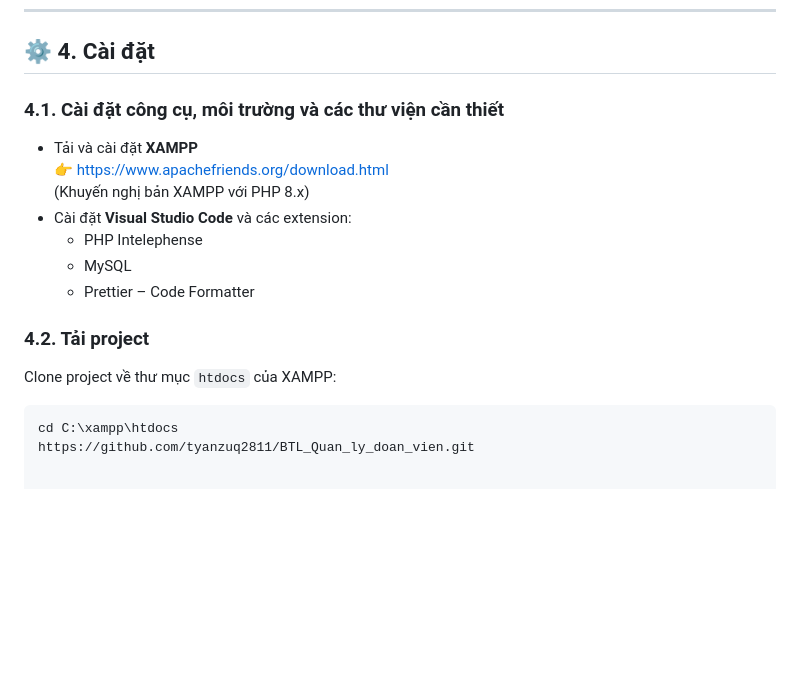
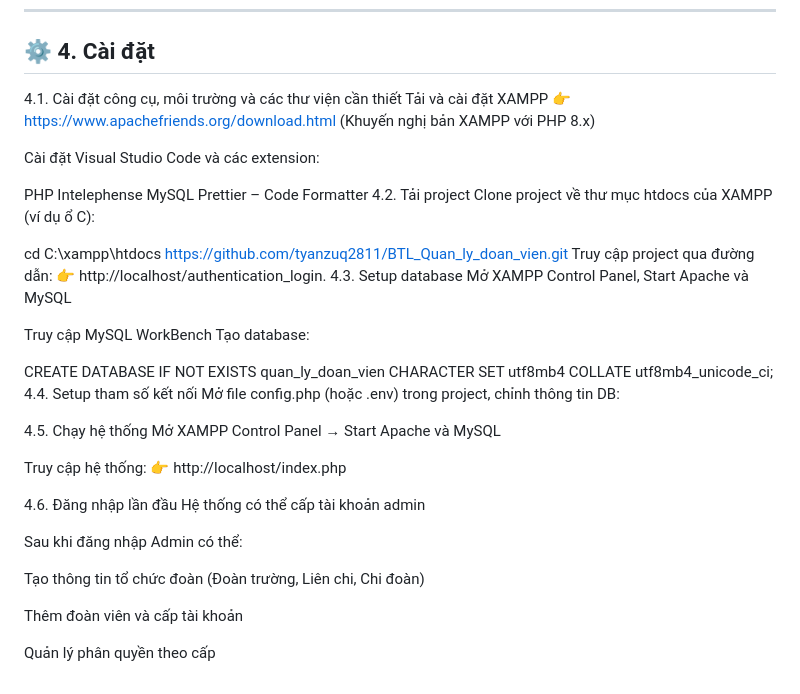
Before and after one commit to DangQuocKhanh1714/BTL_Quan_Ly_Thu_Vien, a Markdown page: README.md, the part around the change. Rendered like a GitHub page; blank space fills up the shorter version.

````diff
--- a/README.md
+++ b/README.md
@@ -71,17 +71,61 @@ Hệ thống Quản lý Đoàn viên trong trường Đại học được xây
 
 ## ⚙️ 4. Cài đặt
 
-### 4.1. Cài đặt công cụ, môi trường và các thư viện cần thiết
-- Tải và cài đặt **XAMPP**
-  👉 https://www.apachefriends.org/download.html
-  (Khuyến nghị bản XAMPP với PHP 8.x)
-- Cài đặt **Visual Studio Code** và các extension:
-  - PHP Intelephense
-  - MySQL
-  - Prettier – Code Formatter
+4.1. Cài đặt công cụ, môi trường và các thư viện cần thiết
+Tải và cài đặt XAMPP
+👉 https://www.apachefriends.org/download.html
+(Khuyến nghị bản XAMPP với PHP 8.x)
 
-### 4.2. Tải project
-Clone project về thư mục `htdocs` của XAMPP:
-```bash
+Cài đặt Visual Studio Code và các extension:
+
+PHP Intelephense
+MySQL
+Prettier – Code Formatter
+4.2. Tải project
+Clone project về thư mục htdocs của XAMPP (ví dụ ổ C):
+
 cd C:\xampp\htdocs
 https://github.com/tyanzuq2811/BTL_Quan_ly_doan_vien.git
+Truy cập project qua đường dẫn:
+👉 http://localhost/authentication_login.
+4.3. Setup database
+Mở XAMPP Control Panel, Start Apache và MySQL
+
+Truy cập MySQL WorkBench Tạo database:
+
+CREATE DATABASE IF NOT EXISTS quan_ly_doan_vien
+   CHARACTER SET utf8mb4
+   COLLATE utf8mb4_unicode_ci;
+4.4. Setup tham số kết nối
+Mở file config.php (hoặc .env) trong project, chỉnh thông tin DB:
+
+<?php
+    function getDbConnection() {
+        $servername = "localhost";
+        $username = "root";
+        $password = "";
+        $dbname = "quan_ly_doan_vien";
+        $port = 3306;
+        $conn = mysqli_connect($servername, $username, $password, $dbname, $port);
+        if (!$conn) {
+            die("Kết nối database thất bại: " . mysqli_connect_error());
+        }
+        mysqli_set_charset($conn, "utf8");
+        return $conn;
+    }
+?>
+4.5. Chạy hệ thống
+Mở XAMPP Control Panel → Start Apache và MySQL
+
+Truy cập hệ thống: 👉 http://localhost/index.php
+
+4.6. Đăng nhập lần đầu
+Hệ thống có thể cấp tài khoản admin
+
+Sau khi đăng nhập Admin có thể:
+
+Tạo thông tin tổ chức đoàn (Đoàn trường, Liên chi, Chi đoàn)
+
+Thêm đoàn viên và cấp tài khoản
+
+Quản lý phân quyền theo cấp
````
